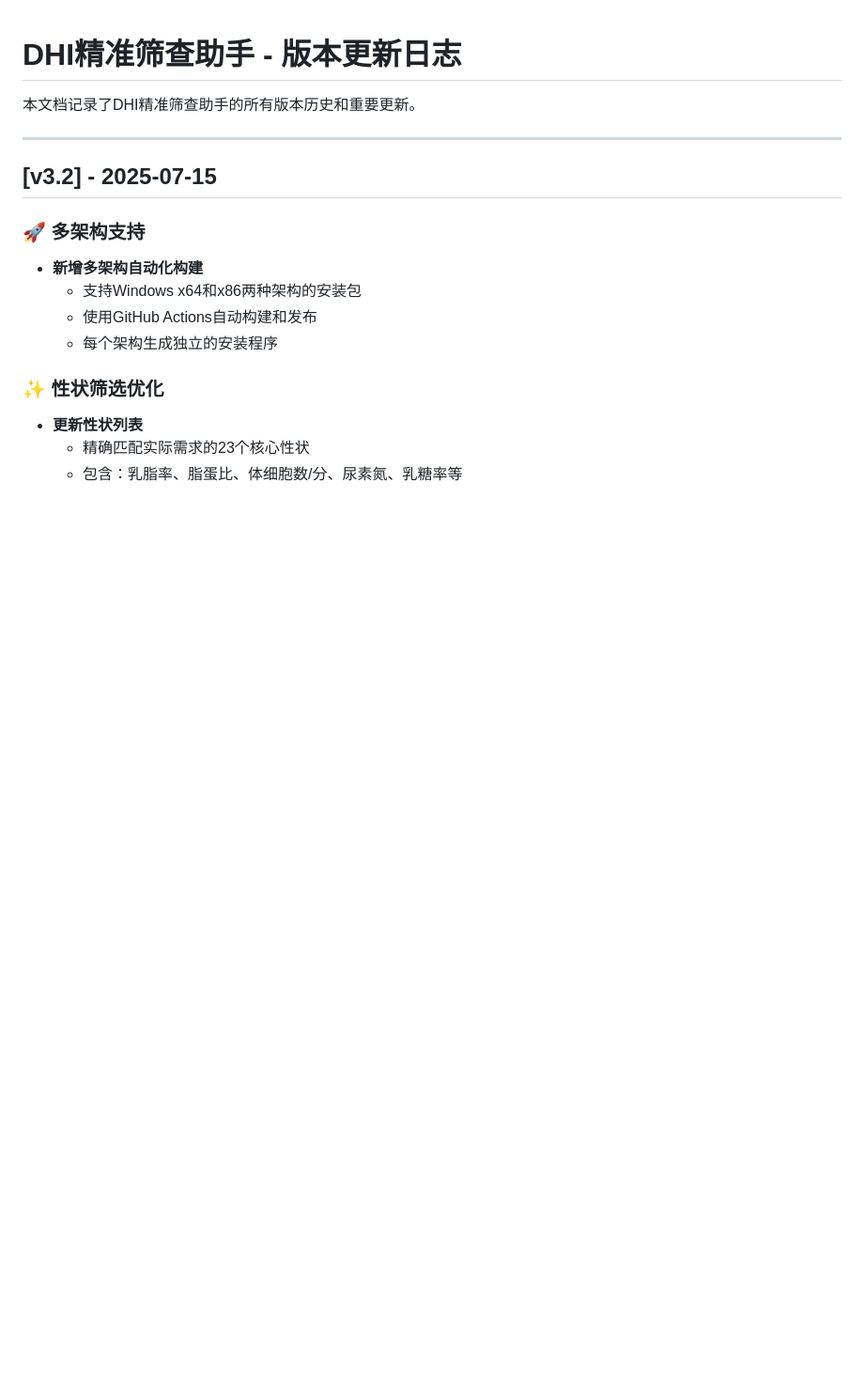
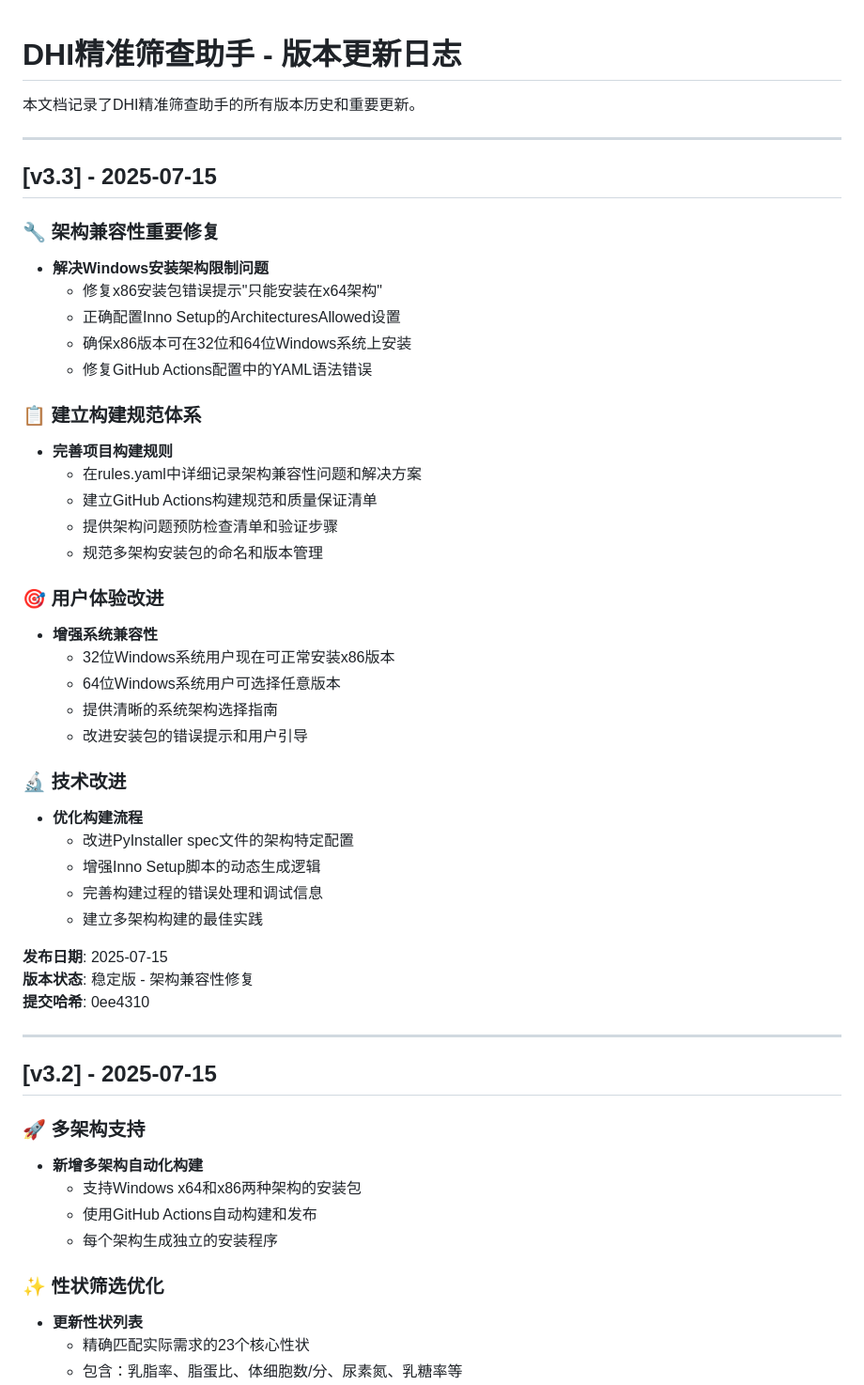
Before and after one commit to Barton0411/dhi_screening, a Markdown page: CHANGELOG.md, the part around the change. Shown at 94% size. Drawn GitHub-style; blank space fills up the shorter version.

Commit message:
docs: 更新CHANGELOG记录v3.3架构兼容性修复

```diff
--- a/CHANGELOG.md
+++ b/CHANGELOG.md
@@ -1,6 +1,42 @@
 # DHI精准筛查助手 - 版本更新日志
 
 本文档记录了DHI精准筛查助手的所有版本历史和重要更新。
+
+---
+
+## [v3.3] - 2025-07-15
+
+### 🔧 架构兼容性重要修复
+- **解决Windows安装架构限制问题**
+  - 修复x86安装包错误提示"只能安装在x64架构"
+  - 正确配置Inno Setup的ArchitecturesAllowed设置
+  - 确保x86版本可在32位和64位Windows系统上安装
+  - 修复GitHub Actions配置中的YAML语法错误
+
+### 📋 建立构建规范体系
+- **完善项目构建规则**
+  - 在rules.yaml中详细记录架构兼容性问题和解决方案
+  - 建立GitHub Actions构建规范和质量保证清单
+  - 提供架构问题预防检查清单和验证步骤
+  - 规范多架构安装包的命名和版本管理
+
+### 🎯 用户体验改进
+- **增强系统兼容性**
+  - 32位Windows系统用户现在可正常安装x86版本
+  - 64位Windows系统用户可选择任意版本
+  - 提供清晰的系统架构选择指南
+  - 改进安装包的错误提示和用户引导
+
+### 🔬 技术改进
+- **优化构建流程**
+  - 改进PyInstaller spec文件的架构特定配置
+  - 增强Inno Setup脚本的动态生成逻辑
+  - 完善构建过程的错误处理和调试信息
+  - 建立多架构构建的最佳实践
+
+**发布日期**: 2025-07-15
+**版本状态**: 稳定版 - 架构兼容性修复
+**提交哈希**: 0ee4310
 
 ---
 
```
